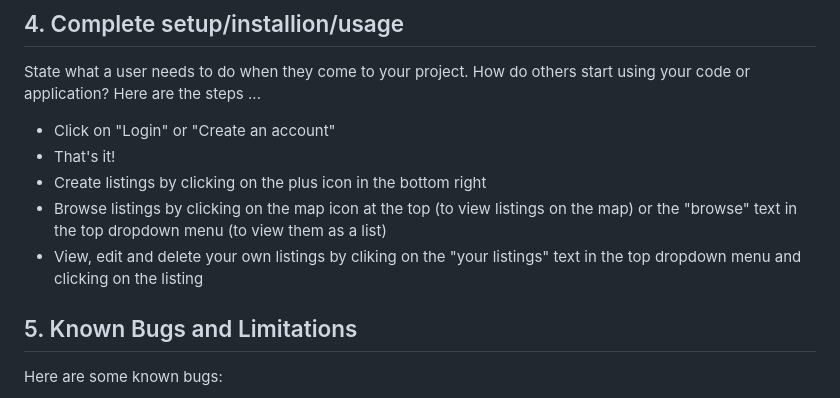
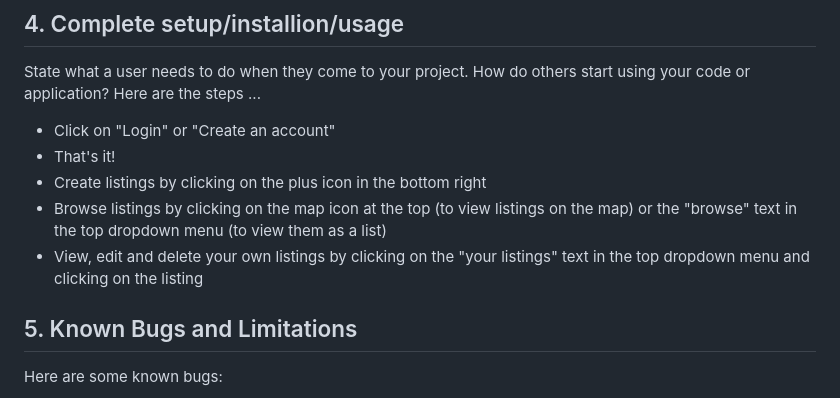
Before and after one commit to Anhad-Sodhi/1800_202330_30, a Markdown page: README.md, the part around the change. Rendered like a GitHub page.

Commit message:
Fixed typo in readmemd

```diff
--- a/README.md
+++ b/README.md
@@ -30,7 +30,7 @@ Here are the steps ...
 * That's it!
 * Create listings by clicking on the plus icon in the bottom right
 * Browse listings by clicking on the map icon at the top (to view listings on the map) or the "browse" text in the top dropdown menu (to view them as a list)
-* View, edit and delete your own listings by cliking on the "your listings" text in the top dropdown menu and clicking on the listing
+* View, edit and delete your own listings by clicking on the "your listings" text in the top dropdown menu and clicking on the listing
 
 ## 5. Known Bugs and Limitations
 Here are some known bugs:
```
